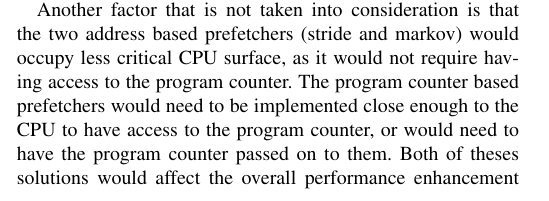
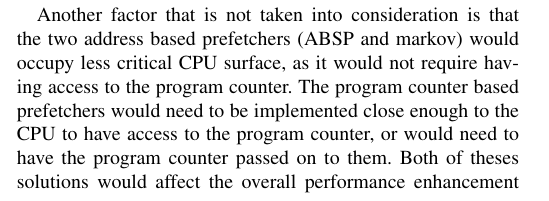
Before and after one commit to hakonfam/TDT4260, a LaTeX paper (report/main.tex, which reads report/discussion/uncertainties.tex, report/discussion/variability.tex): part of one column of page 5 of 6, cut so that both start at the same text. Compiled offline with pdfLaTeX.

Commit message:
Flyttet noe

```diff
--- a/report/discussion/uncertainties.tex
+++ b/report/discussion/uncertainties.tex
@@ -2,7 +2,6 @@
 \label{"waiting for reftex-label call..."}
 The four prefetchers discussed in this report varies widely in complexity. One factor that is not considered when using the simulation environment is the time required by the prefetchers to perform its calculations.
 
-Another factor that is not taken into consideration is that the two address based prefetchers (stride and markov) would occupy less critical CPU surface, as it would not require having access to the program counter. The program counter based prefetchers would need to be implemented close enough to the CPU to have access to the program counter, or would need to have the program counter passed on to them. Both of theses solutions would affect the overall performance enhancement of the prefetchers.
 - Considering how the time spent by our prefetching algorithms is not
 taken into account, are our results at all accurate and usable?
 
--- a/report/discussion/variability.tex
+++ b/report/discussion/variability.tex
@@ -86,6 +86,9 @@ performance gains on several of the benchmark programs. Discuss
 whether this might make it an attractive alternative, given its
 relative simplicity? Or is this in uncertainties?
 
+Another factor that is not taken into consideration is that the two address based prefetchers (ABSP and markov) would occupy less critical CPU surface, as it would not require having access to the program counter. The program counter based prefetchers would need to be implemented close enough to the CPU to have access to the program counter, or would need to have the program counter passed on to them. Both of theses solutions would affect the overall performance enhancement of the prefetchers.
+
+
 %Paragraph should perhaps be in combining?
 One benchmark on which the GHB prefetcher was outperformed was the
 galgel benchmark, on which the stride prefetcher got an average
```
